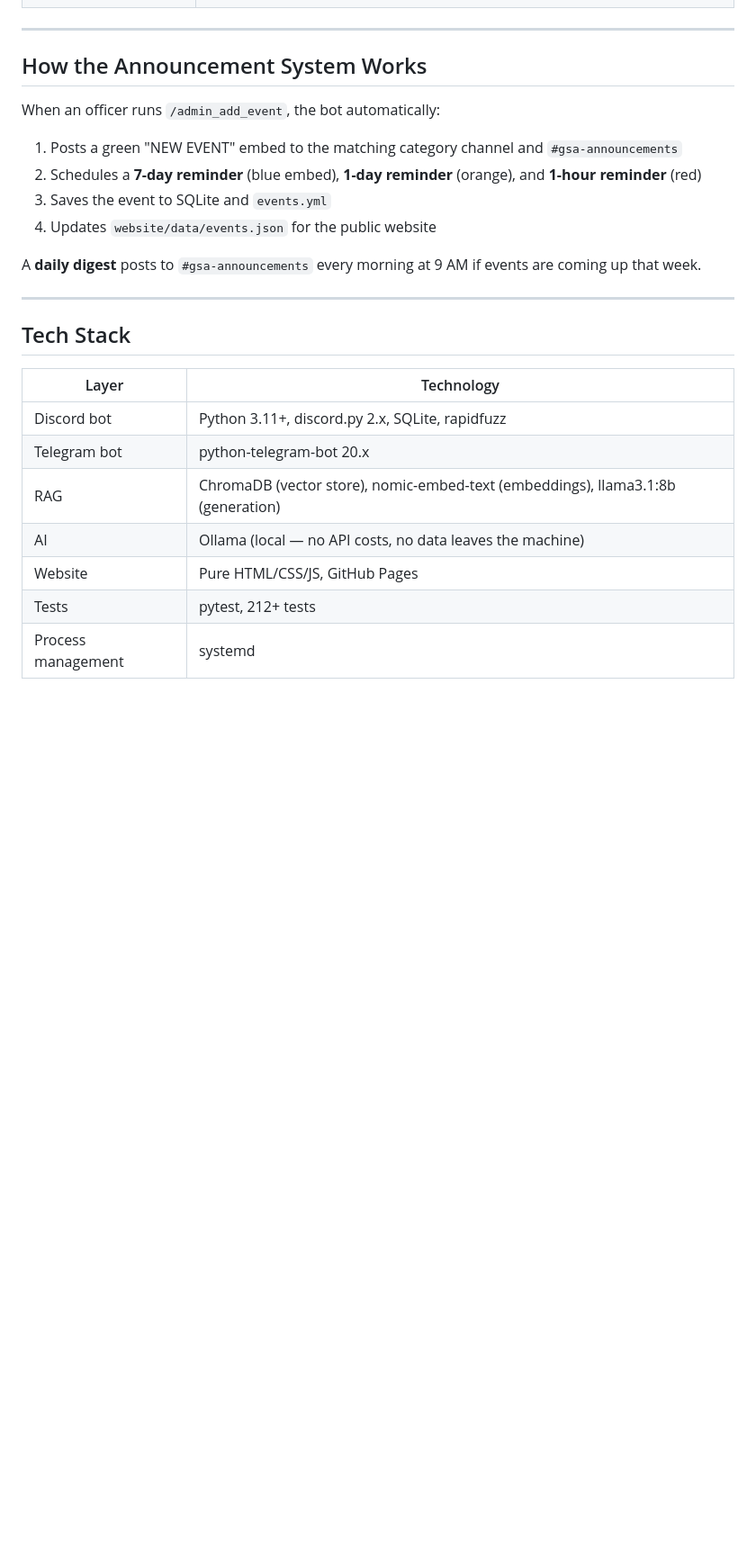
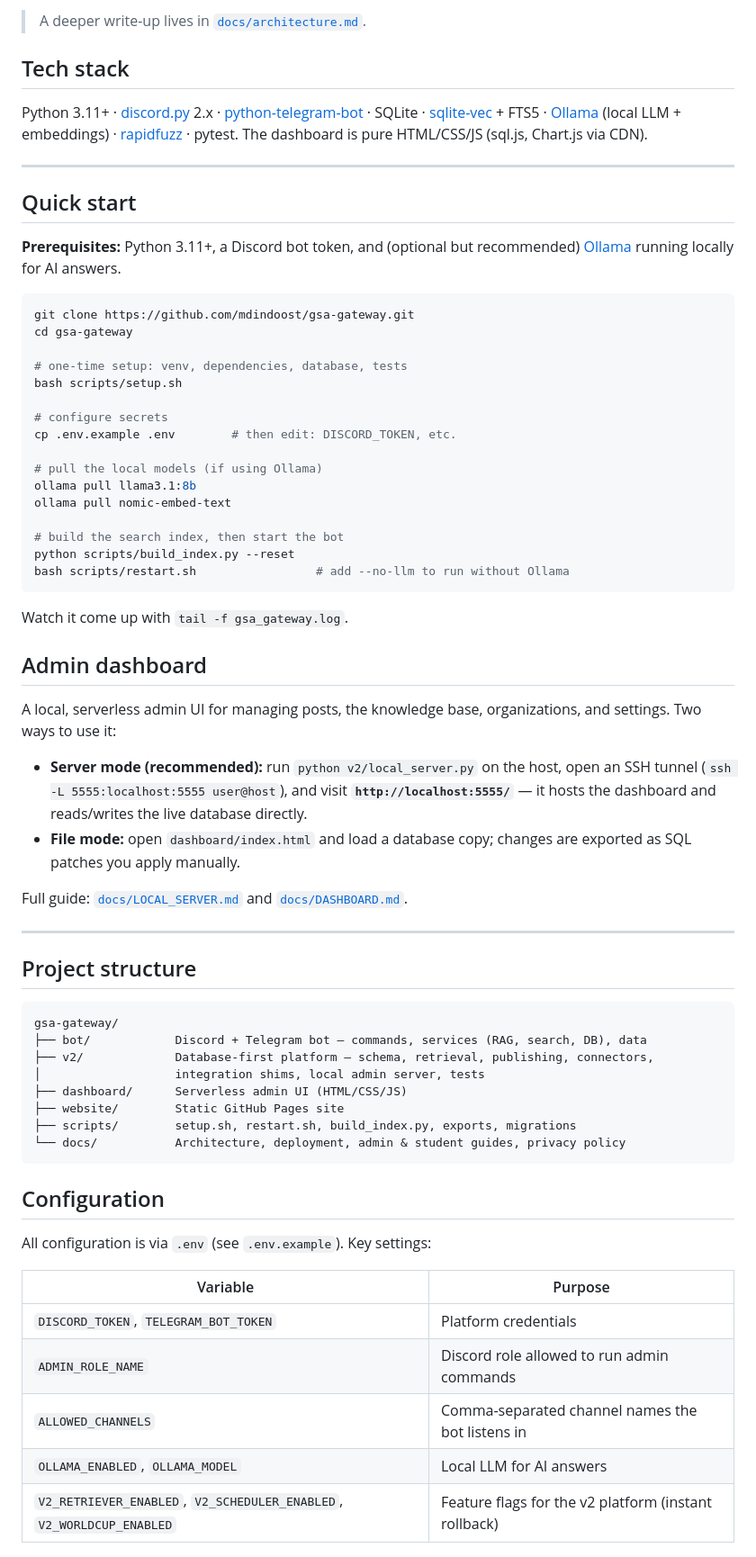
Before and after one commit to mdindoost/gsa-gateway, a Markdown page: README.md, the part around one of its changes. Shown at 90% size. GitHub-like rendering; blank space fills up the shorter version.

````diff
--- a/README.md
+++ b/README.md
@@ -53,27 +80,79 @@ GSA Gateway is a full RAG (Retrieval-Augmented Generation) conversational AI ass
+> A deeper write-up lives in [`docs/architecture.md`](docs/architecture.md).
+
+## Tech stack
+
+Python 3.11+ · [discord.py](https://discordpy.readthedocs.io/) 2.x ·
+[python-telegram-bot](https://python-telegram-bot.org/) · SQLite ·
+[sqlite-vec](https://github.com/asg017/sqlite-vec) + FTS5 ·
+[Ollama](https://ollama.com/) (local LLM + embeddings) ·
+[rapidfuzz](https://github.com/rapidfuzz/RapidFuzz) · pytest.
+The dashboard is pure HTML/CSS/JS (sql.js, Chart.js via CDN).
 
 ---
 
-## How the Announcement System Works
+## Quick start
 
-When an officer runs `/admin_add_event`, the bot automatically:
-1. Posts a green "NEW EVENT" embed to the matching category channel and `#gsa-announcements`
-2. Schedules a **7-day reminder** (blue embed), **1-day reminder** (orange), and **1-hour reminder** (red)
-3. Saves the event to SQLite and `events.yml`
-4. Updates `website/data/events.json` for the public website
+**Prerequisites:** Python 3.11+, a Discord bot token, and (optional but recommended)
+[Ollama](https://ollama.com/) running locally for AI answers.
 
-A **daily digest** posts to `#gsa-announcements` every morning at 9 AM if events are coming up that week.
+```bash
+git clone https://github.com/mdindoost/gsa-gateway.git
+cd gsa-gateway
+
+# one-time setup: venv, dependencies, database, tests
+bash scripts/setup.sh
+
+# configure secrets
+cp .env.example .env        # then edit: DISCORD_TOKEN, etc.
+
+# pull the local models (if using Ollama)
+ollama pull llama3.1:8b
+ollama pull nomic-embed-text
+
+# build the search index, then start the bot
+python scripts/build_index.py --reset
+bash scripts/restart.sh                 # add --no-llm to run without Ollama
+```
+
+Watch it come up with `tail -f gsa_gateway.log`.
+
+## Admin dashboard
+
+A local, serverless admin UI for managing posts, the knowledge base, organizations, and
+settings. Two ways to use it:
+
+- **Server mode (recommended):** run `python v2/local_server.py` on the host, open an SSH
+  tunnel (`ssh -L 5555:localhost:5555 user@host`), and visit **`http://localhost:5555/`** —
+  it hosts the dashboard and reads/writes the live database directly.
+- **File mode:** open `dashboard/index.html` and load a database copy; changes are exported
+  as SQL patches you apply manually.
+
+Full guide: [`docs/LOCAL_SERVER.md`](docs/LOCAL_SERVER.md) and [`docs/DASHBOARD.md`](docs/DASHBOARD.md).
 
 ---
 
-## Tech Stack
+## Project structure
 
-| Layer | Technology |
+```
+gsa-gateway/
+├── bot/            Discord + Telegram bot — commands, services (RAG, search, DB), data
+├── v2/             Database-first platform — schema, retrieval, publishing, connectors,
+│                   integration shims, local admin server, tests
+├── dashboard/      Serverless admin UI (HTML/CSS/JS)
+├── website/        Static GitHub Pages site
+├── scripts/        setup.sh, restart.sh, build_index.py, exports, migrations
+└── docs/           Architecture, deployment, admin & student guides, privacy policy
+```
+
+## Configuration
+
+All configuration is via `.env` (see `.env.example`). Key settings:
+
+| Variable | Purpose |
 |---|---|
-| Discord bot | Python 3.11+, discord.py 2.x, SQLite, rapidfuzz |
-| Telegram bot | python-telegram-bot 20.x |
-| RAG | ChromaDB (vector store), nomic-embed-text (embeddings), llama3.1:8b (generation) |
-| AI | Ollama (local — no API costs, no data leaves the machine) |
-| Website | Pure HTML/CSS/JS, GitHub Pages |
-| Tests | pytest, 212+ tests |
-| Process management | systemd |
+| `DISCORD_TOKEN`, `TELEGRAM_BOT_TOKEN` | Platform credentials |
+| `ADMIN_ROLE_NAME` | Discord role allowed to run admin commands |
+| `ALLOWED_CHANNELS` | Comma-separated channel names the bot listens in |
+| `OLLAMA_ENABLED`, `OLLAMA_MODEL` | Local LLM for AI answers |
+| `V2_RETRIEVER_ENABLED`, `V2_SCHEDULER_ENABLED`, `V2_WORLDCUP_ENABLED` | Feature flags for the v2 platform (instant rollback) |
 
````
Also changed, not shown: other parts of README.md (+84 -89 lines).
